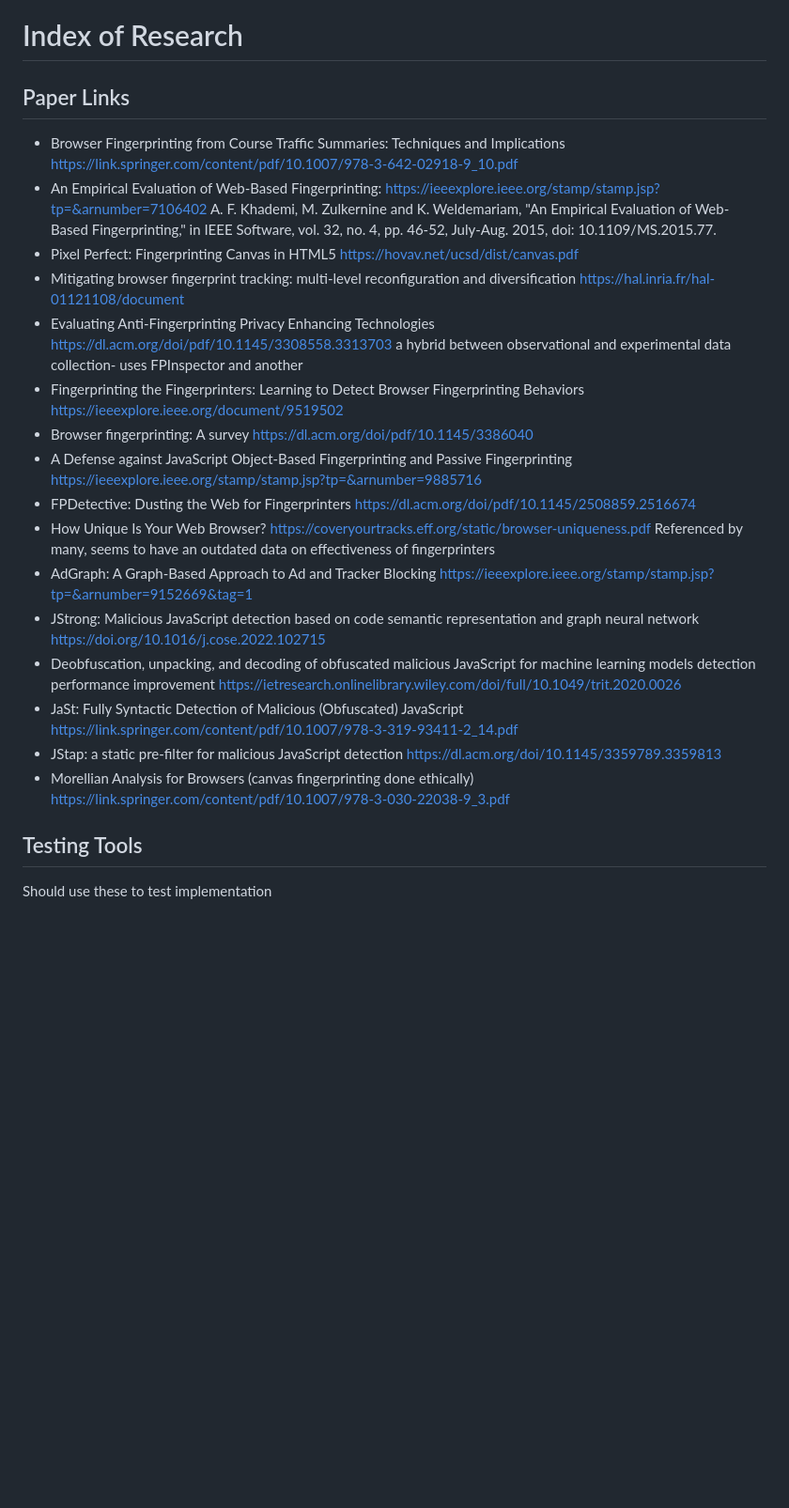
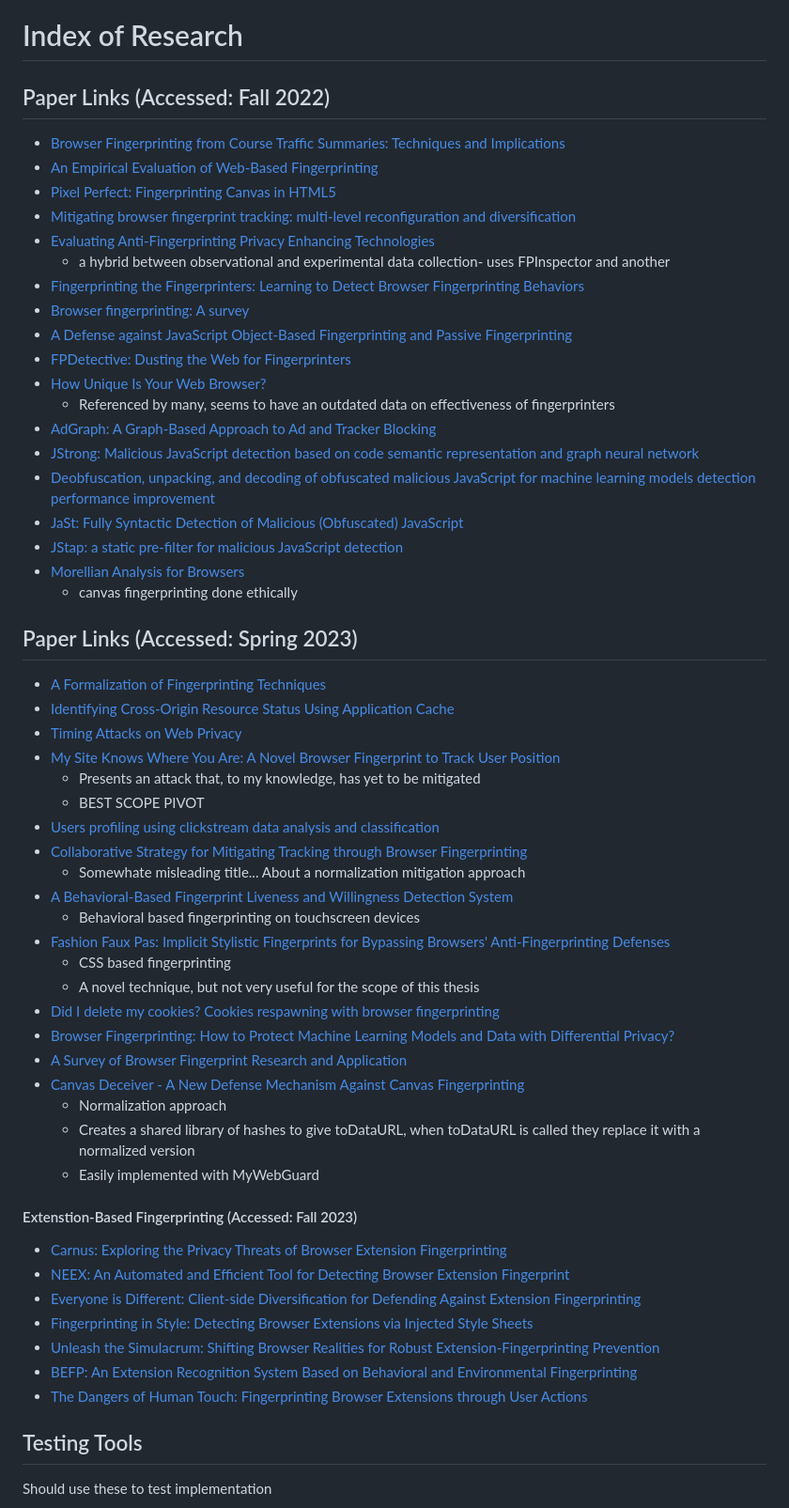
Before and after one commit to isseclab-udayton/MyWebGuard-AntiFingerprinting, a Markdown page: research-notes/index.md, the part around the change. Shown at 94% size. GitHub-like rendering; blank space fills up the shorter version.

```diff
--- a/research-notes/index.md
+++ b/research-notes/index.md
@@ -1,24 +1,60 @@
 # Index of Research
 
-## Paper Links
+## Paper Links (Accessed: Fall 2022)
 
-- Browser Fingerprinting from Course Traffic Summaries: Techniques and Implications <https://link.springer.com/content/pdf/10.1007/978-3-642-02918-9_10.pdf>
-- An Empirical Evaluation of Web-Based Fingerprinting: <https://ieeexplore.ieee.org/stamp/stamp.jsp?tp=&arnumber=7106402>
-  A. F. Khademi, M. Zulkernine and K. Weldemariam, "An Empirical Evaluation of Web-Based Fingerprinting," in IEEE Software, vol. 32, no. 4, pp. 46-52, July-Aug. 2015, doi: 10.1109/MS.2015.77.
-- Pixel Perfect: Fingerprinting Canvas in HTML5 <https://hovav.net/ucsd/dist/canvas.pdf>
-- Mitigating browser fingerprint tracking: multi-level reconfiguration and diversification <https://hal.inria.fr/hal-01121108/document>
-- Evaluating Anti-Fingerprinting Privacy Enhancing Technologies <https://dl.acm.org/doi/pdf/10.1145/3308558.3313703> a hybrid between observational and experimental data collection- uses FPInspector and another
-- Fingerprinting the Fingerprinters: Learning to Detect Browser Fingerprinting Behaviors <https://ieeexplore.ieee.org/document/9519502>
-- Browser fingerprinting: A survey <https://dl.acm.org/doi/pdf/10.1145/3386040>
-- A Defense against JavaScript Object-Based Fingerprinting and Passive Fingerprinting <https://ieeexplore.ieee.org/stamp/stamp.jsp?tp=&arnumber=9885716>
-- FPDetective: Dusting the Web for Fingerprinters <https://dl.acm.org/doi/pdf/10.1145/2508859.2516674>
-- How Unique Is Your Web Browser? <https://coveryourtracks.eff.org/static/browser-uniqueness.pdf> Referenced by many, seems to have an outdated data on effectiveness of fingerprinters
-- AdGraph: A Graph-Based Approach to Ad and Tracker Blocking <https://ieeexplore.ieee.org/stamp/stamp.jsp?tp=&arnumber=9152669&tag=1>
-- JStrong: Malicious JavaScript detection based on code semantic representation and graph neural network <https://doi.org/10.1016/j.cose.2022.102715>
-- Deobfuscation, unpacking, and decoding of obfuscated malicious JavaScript for machine learning models detection performance improvement <https://ietresearch.onlinelibrary.wiley.com/doi/full/10.1049/trit.2020.0026>
-- JaSt: Fully Syntactic Detection of Malicious (Obfuscated) JavaScript <https://link.springer.com/content/pdf/10.1007/978-3-319-93411-2_14.pdf>
-- JStap: a static pre-filter for malicious JavaScript detection <https://dl.acm.org/doi/10.1145/3359789.3359813>
-- Morellian Analysis for Browsers (canvas fingerprinting done ethically) <https://link.springer.com/content/pdf/10.1007/978-3-030-22038-9_3.pdf>
+- [Browser Fingerprinting from Course Traffic Summaries: Techniques and Implications](https://link.springer.com/content/pdf/10.1007/978-3-642-02918-9_10.pdf)
+- [An Empirical Evaluation of Web-Based Fingerprinting](https://ieeexplore.ieee.org/stamp/stamp.jsp?tp=&arnumber=7106402)
+- [Pixel Perfect: Fingerprinting Canvas in HTML5](https://hovav.net/ucsd/dist/canvas.pdf)
+- [Mitigating browser fingerprint tracking: multi-level reconfiguration and diversification](https://hal.inria.fr/hal-01121108/document)
+- [Evaluating Anti-Fingerprinting Privacy Enhancing Technologies](https://dl.acm.org/doi/pdf/10.1145/3308558.3313703)
+  - a hybrid between observational and experimental data collection- uses FPInspector and another
+- [Fingerprinting the Fingerprinters: Learning to Detect Browser Fingerprinting Behaviors](https://ieeexplore.ieee.org/document/9519502)
+- [Browser fingerprinting: A survey](https://dl.acm.org/doi/pdf/10.1145/3386040)
+- [A Defense against JavaScript Object-Based Fingerprinting and Passive Fingerprinting](https://ieeexplore.ieee.org/stamp/stamp.jsp?tp=&arnumber=9885716)
+- [FPDetective: Dusting the Web for Fingerprinters](https://dl.acm.org/doi/pdf/10.1145/2508859.2516674)
+- [How Unique Is Your Web Browser?](https://coveryourtracks.eff.org/static/browser-uniqueness.pdf)
+  - Referenced by many, seems to have an outdated data on effectiveness of fingerprinters
+- [AdGraph: A Graph-Based Approach to Ad and Tracker Blocking](https://ieeexplore.ieee.org/stamp/stamp.jsp?tp=&arnumber=9152669&tag=1)
+- [JStrong: Malicious JavaScript detection based on code semantic representation and graph neural network](https://doi.org/10.1016/j.cose.2022.102715)
+- [Deobfuscation, unpacking, and decoding of obfuscated malicious JavaScript for machine learning models detection performance improvement](https://ietresearch.onlinelibrary.wiley.com/doi/full/10.1049/trit.2020.0026)
+- [JaSt: Fully Syntactic Detection of Malicious (Obfuscated) JavaScript](https://link.springer.com/content/pdf/10.1007/978-3-319-93411-2_14.pdf)
+- [JStap: a static pre-filter for malicious JavaScript detection](https://dl.acm.org/doi/10.1145/3359789.3359813)
+- [Morellian Analysis for Browsers](https://link.springer.com/content/pdf/10.1007/978-3-030-22038-9_3.pdf)
+  - canvas fingerprinting done ethically
+
+## Paper Links (Accessed: Spring 2023)
+
+- [A Formalization of Fingerprinting Techniques](https://ieeexplore.ieee.org/stamp/stamp.jsp?tp=&arnumber=7345360&tag=1)
+- [Identifying Cross-Origin Resource Status Using Application Cache](https://hpc.postech.ac.kr/~hyungsubkim/papers/ndss15_final.pdf)
+- [Timing Attacks on Web Privacy](https://dl.acm.org/doi/pdf/10.1145/352600.352606)
+- [My Site Knows Where You Are: A Novel Browser Fingerprint to Track User Position](https://ieeexplore.ieee.org/stamp/stamp.jsp?tp=&arnumber=9500556)
+  - Presents an attack that, to my knowledge, has yet to be mitigated
+  - BEST SCOPE PIVOT
+- [Users profiling using clickstream data analysis and classification](https://ieeexplore.ieee.org/stamp/stamp.jsp?tp=&arnumber=7600217)
+- [Collaborative Strategy for Mitigating Tracking through Browser Fingerprinting](https://dl.acm.org/doi/pdf/10.1145/3338468.3356828)
+  - Somewhate misleading title... About a normalization mitigation approach
+- [A Behavioral-Based Fingerprint Liveness and Willingness Detection System](https://www.mdpi.com/2076-3417/12/22/11460)
+  - Behavioral based fingerprinting on touchscreen devices
+- [Fashion Faux Pas: Implicit Stylistic Fingerprints for Bypassing Browsers' Anti-Fingerprinting Defenses](https://www.computer.org/csdl/proceedings-article/sp/2023/933600b640/1Js0Ecrxjzi)
+  - CSS based fingerprinting
+  - A novel technique, but not very useful for the scope of this thesis
+- [Did I delete my cookies? Cookies respawning with browser fingerprinting](https://arxiv.org/abs/2105.04381)
+- [Browser Fingerprinting: How to Protect Machine Learning Models and Data with Differential Privacy?](https://ubsrvweb09.ub.tu-berlin.de/eceasst/article/view/1179)
+- [A Survey of Browser Fingerprint Research and Application](https://www.hindawi.com/journals/wcmc/2022/3363335/)
+- [Canvas Deceiver - A New Defense Mechanism Against Canvas Fingerprinting](https://www.iiisci.org/journal/PDV/sci/pdfs/SA899XU20.pdf)
+  - Normalization approach
+  - Creates a shared library of hashes to give toDataURL, when toDataURL is called they replace it with a normalized version
+  - Easily implemented with MyWebGuard
+
+#### Extenstion-Based Fingerprinting (Accessed: Fall 2023)
+
+- [Carnus: Exploring the Privacy Threats of Browser Extension Fingerprinting](https://par.nsf.gov/servlets/purl/10167717)
+- [NEEX: An Automated and Efficient Tool for Detecting Browser Extension Fingerprint](https://link.springer.com/chapter/10.1007/978-3-030-93956-4_2)
+- [Everyone is Different: Client-side Diversification for Defending Against Extension Fingerprinting](https://www.usenix.org/system/files/sec19-trickel.pdf)
+- [Fingerprinting in Style: Detecting Browser Extensions via Injected Style Sheets](https://www.usenix.org/system/files/sec21-laperdrix.pdf)
+- [Unleash the Simulacrum: Shifting Browser Realities for Robust Extension-Fingerprinting Prevention](https://www.usenix.org/system/files/sec22-karami.pdf)
+- [BEFP: An Extension Recognition System Based on Behavioral and Environmental Fingerprinting](https://downloads.hindawi.com/journals/scn/2022/7896571.pdf)
+- [The Dangers of Human Touch: Fingerprinting Browser Extensions through User Actions](https://www.usenix.org/conference/usenixsecurity22/presentation/solomos)
 
 ## Testing Tools
 
```
Also changed, not shown: README.md (+4 -2 lines).
